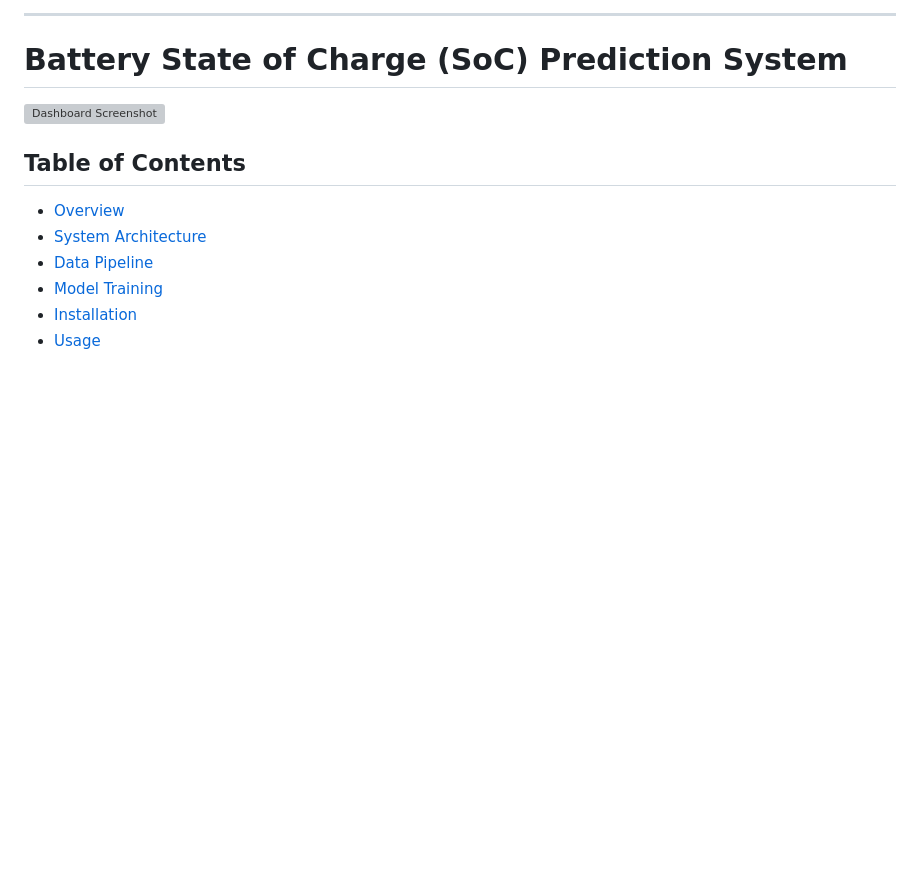
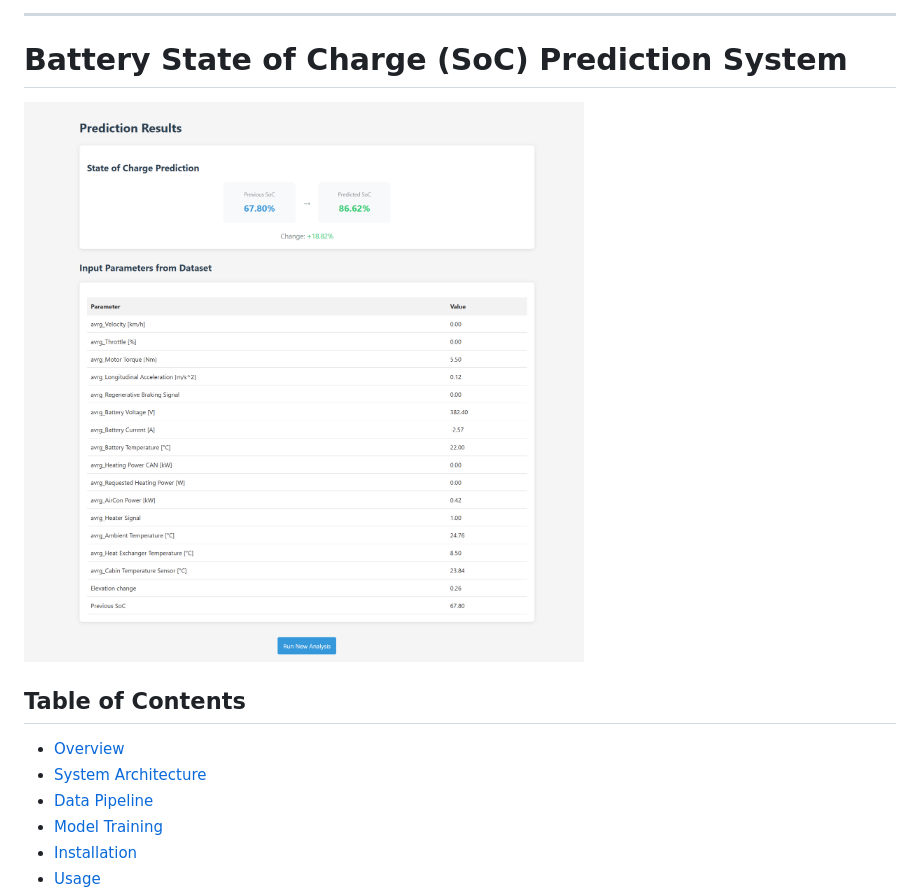
Before and after one commit to Aiswariya3a/Battery-State-of-Charge-SoC-Prediction, a Markdown page: README.md, the part around the change. GitHub-like rendering; blank space fills up the shorter version; grey boxes are pictures that could not be loaded.

Commit message:
Added media

```diff
--- a/README.md
+++ b/README.md
@@ -4,7 +4,7 @@ Here’s a **professionally structured and refined** version of your README for
 
 # **Battery State of Charge (SoC) Prediction System**
 
-![Dashboard Screenshot](screenshot.png)
+![Dashboard Screenshot](media/image.png)
 
 ## **Table of Contents**
 - [Overview](#overview)
```
